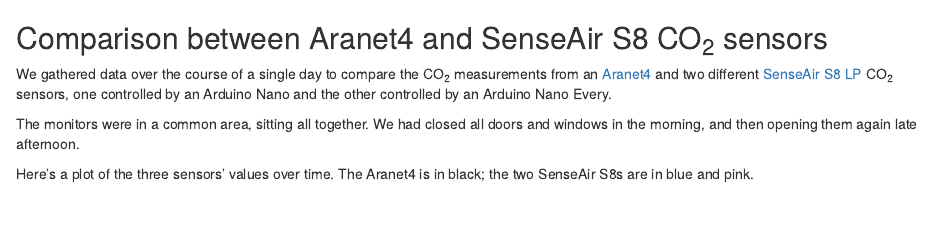
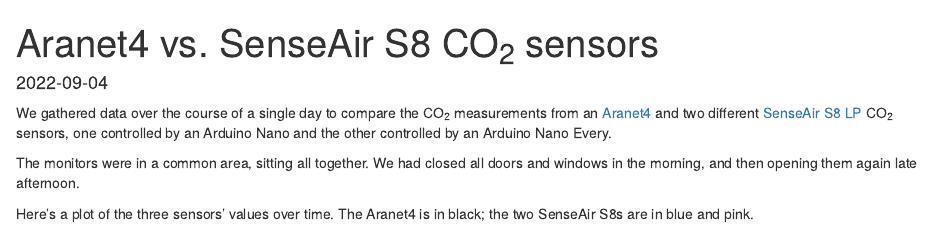
Before and after one commit to karlduino/CO2monitor, an R Markdown document (docs/Comparison/comparison.Rmd): the page in a window 1100 px wide, from its top. Rendered offline with R 4.5, knitr and Pandoc, with nearby package versions; some code elsewhere in the file could not run offline.

Commit message:
oops I wasn't adding metadata in the comparison.Rmd doc

```diff
--- a/docs/Comparison/comparison.Rmd
+++ b/docs/Comparison/comparison.Rmd
@@ -1,4 +1,8 @@
-## Comparison between Aranet4 and SenseAir S8 CO~2~ sensors
+---
+title: Aranet4 vs. SenseAir S8 CO~2~ sensors
+date: 2022-09-04
+output: html_document
+---
 
 We gathered data over the course of a single day to compare the CO~2~
 measurements from an [Aranet4](https://aranet.com/products/aranet4/)
```
